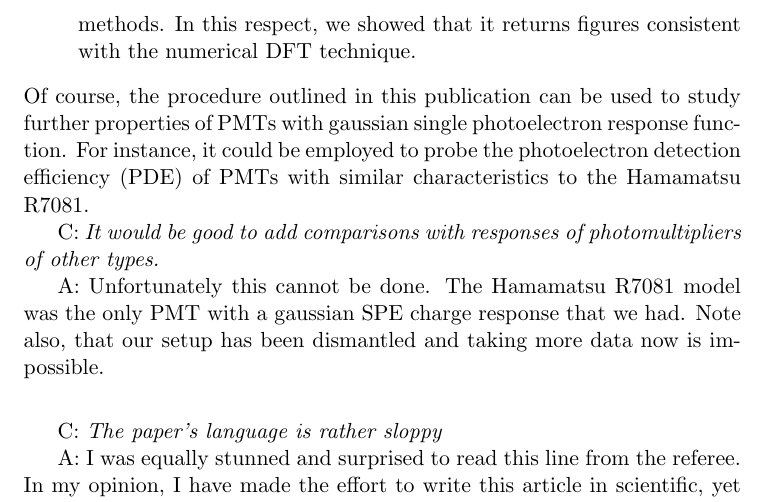
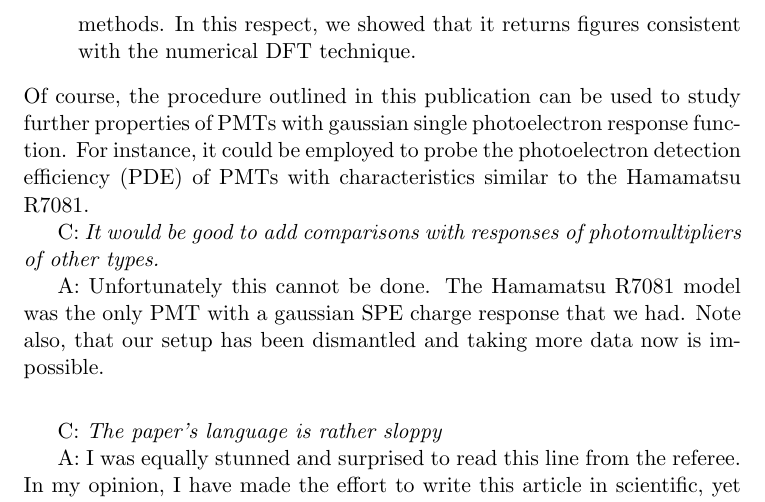
Before and after one commit to lkalousis/arxiv-, a LaTeX document (answers.tex): part of page 2 of 2, cut so that both start at the same text. Compiled offline with pdfLaTeX.

Commit message:
Modify answers

```diff
--- a/answers.tex
+++ b/answers.tex
@@ -48,7 +48,7 @@ Last, we would like to emphasize that the main thrust of our efforts was directe
 In this respect, we showed that it returns figures consistent with the numerical DFT technique.
 \end{enumerate}
 Of course, the procedure outlined in this publication can be used to study further properties of PMTs with gaussian single photoelectron response function.
-For instance, it could be employed to probe the photoelectron detection efficiency (PDE) of PMTs with similar characteristics to the Hamamatsu R7081.
+For instance, it could be employed to probe the photoelectron detection efficiency (PDE) of PMTs with characteristics similar to the Hamamatsu R7081.
 
 
 
```
Also changed, not shown: idpmt-ana.tex (+1 -1 lines).
